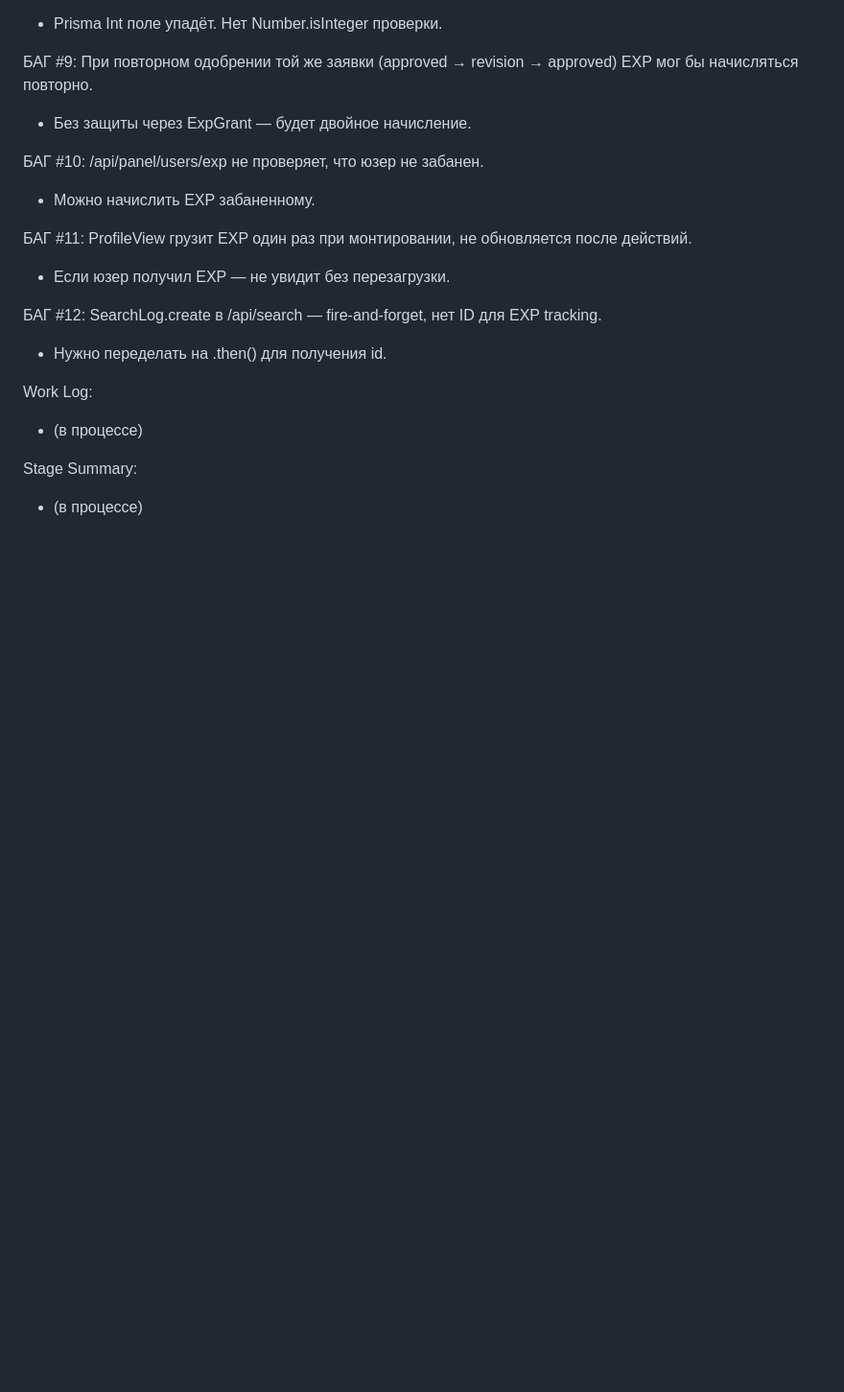
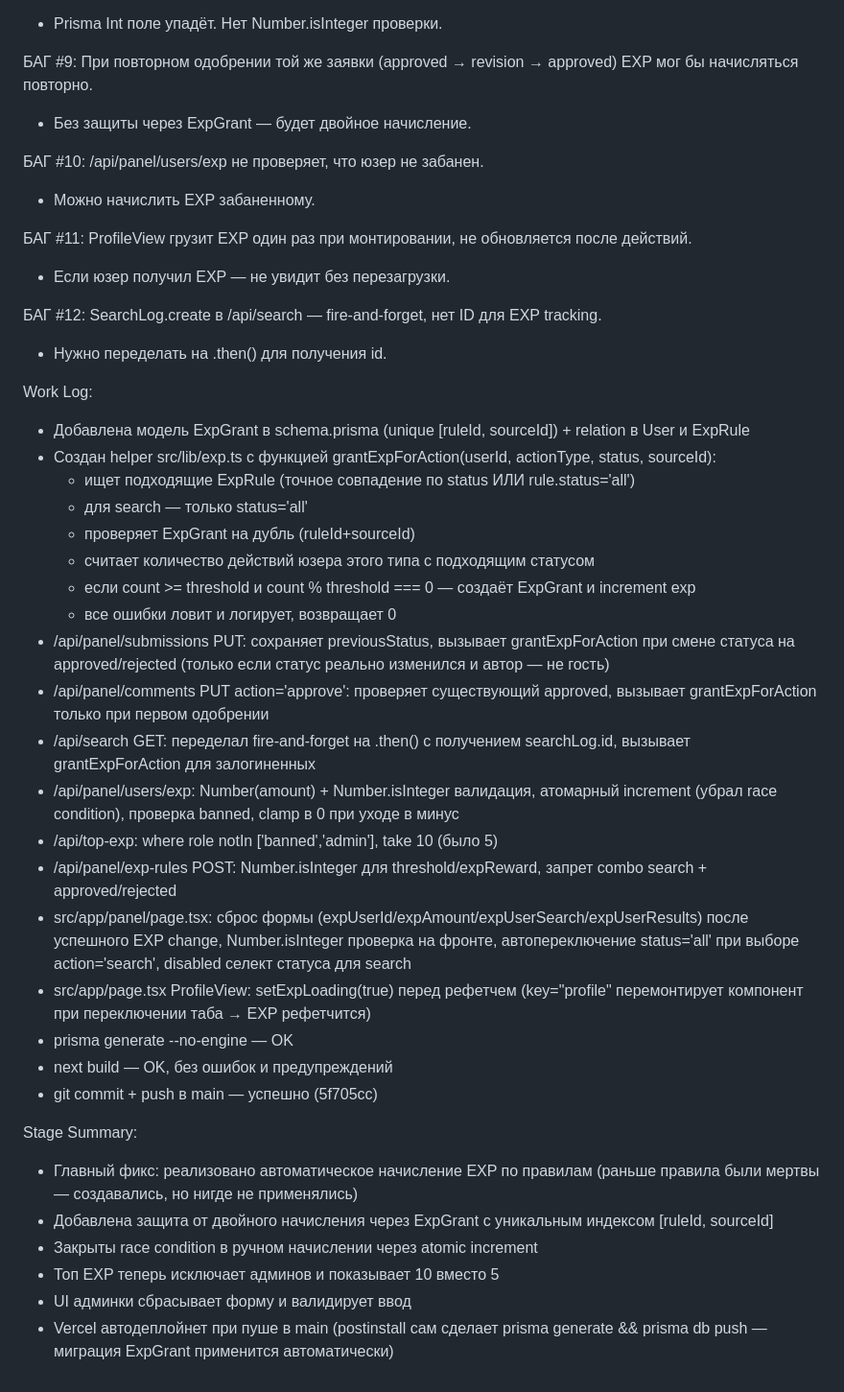
Before and after one commit to t46864751-cloud/scam, a Markdown page: worklog.md, the part around the change. Shown at 96% size. GitHub-like rendering; blank space fills up the shorter version.

Commit message:
docs: worklog по багам EXP

```diff
--- a/worklog.md
+++ b/worklog.md
@@ -73,7 +73,30 @@ Analysis (найденные баги):
 - Нужно переделать на .then() для получения id.
 
 Work Log:
-- (в процессе)
+- Добавлена модель ExpGrant в schema.prisma (unique [ruleId, sourceId]) + relation в User и ExpRule
+- Создан helper src/lib/exp.ts с функцией grantExpForAction(userId, actionType, status, sourceId):
+  * ищет подходящие ExpRule (точное совпадение по status ИЛИ rule.status='all')
+  * для search — только status='all'
+  * проверяет ExpGrant на дубль (ruleId+sourceId)
+  * считает количество действий юзера этого типа с подходящим статусом
+  * если count >= threshold и count % threshold === 0 — создаёт ExpGrant и increment exp
+  * все ошибки ловит и логирует, возвращает 0
+- /api/panel/submissions PUT: сохраняет previousStatus, вызывает grantExpForAction при смене статуса на approved/rejected (только если статус реально изменился и автор — не гость)
+- /api/panel/comments PUT action='approve': проверяет существующий approved, вызывает grantExpForAction только при первом одобрении
+- /api/search GET: переделал fire-and-forget на .then() с получением searchLog.id, вызывает grantExpForAction для залогиненных
+- /api/panel/users/exp: Number(amount) + Number.isInteger валидация, атомарный increment (убрал race condition), проверка banned, clamp в 0 при уходе в минус
+- /api/top-exp: where role notIn ['banned','admin'], take 10 (было 5)
+- /api/panel/exp-rules POST: Number.isInteger для threshold/expReward, запрет combo search + approved/rejected
+- src/app/panel/page.tsx: сброс формы (expUserId/expAmount/expUserSearch/expUserResults) после успешного EXP change, Number.isInteger проверка на фронте, автопереключение status='all' при выборе action='search', disabled селект статуса для search
+- src/app/page.tsx ProfileView: setExpLoading(true) перед рефетчем (key="profile" перемонтирует компонент при переключении таба → EXP рефетчится)
+- prisma generate --no-engine — OK
+- next build — OK, без ошибок и предупреждений
+- git commit + push в main — успешно (5f705cc)
 
 Stage Summary:
-- (в процессе)
+- Главный фикс: реализовано автоматическое начисление EXP по правилам (раньше правила были мертвы — создавались, но нигде не применялись)
+- Добавлена защита от двойного начисления через ExpGrant с уникальным индексом [ruleId, sourceId]
+- Закрыты race condition в ручном начислении через atomic increment
+- Топ EXP теперь исключает админов и показывает 10 вместо 5
+- UI админки сбрасывает форму и валидирует ввод
+- Vercel автодеплойнет при пуше в main (postinstall сам сделает prisma generate && prisma db push — миграция ExpGrant применится автоматически)
```
